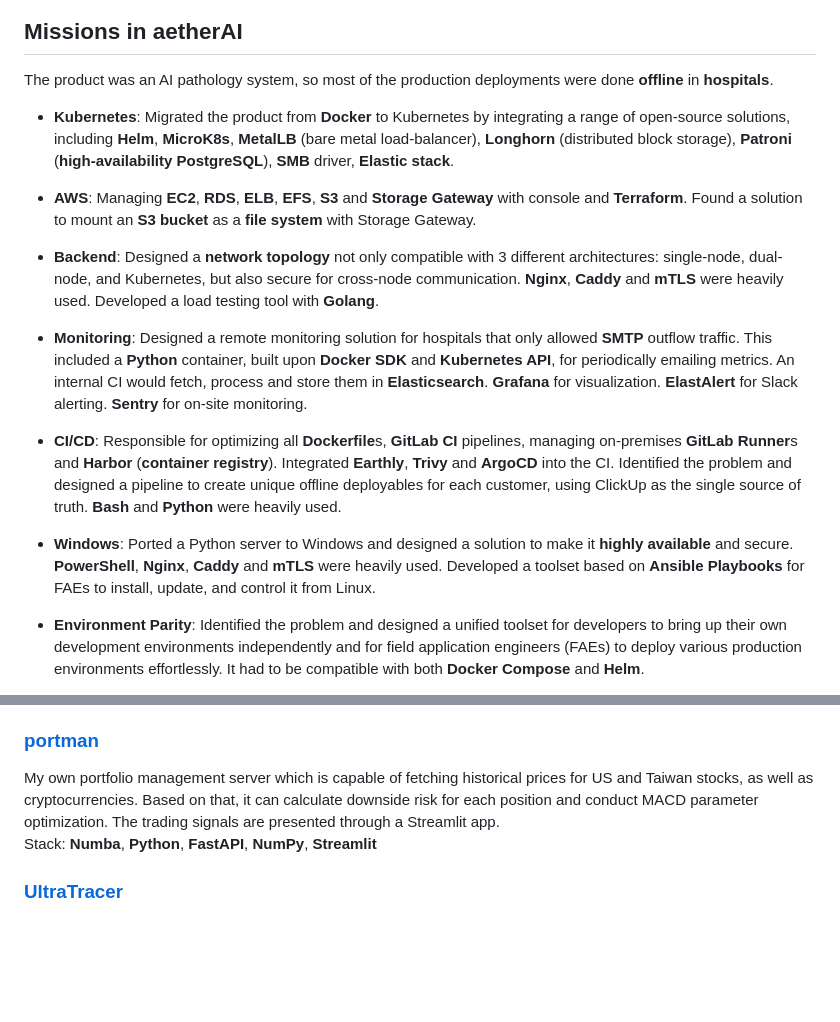
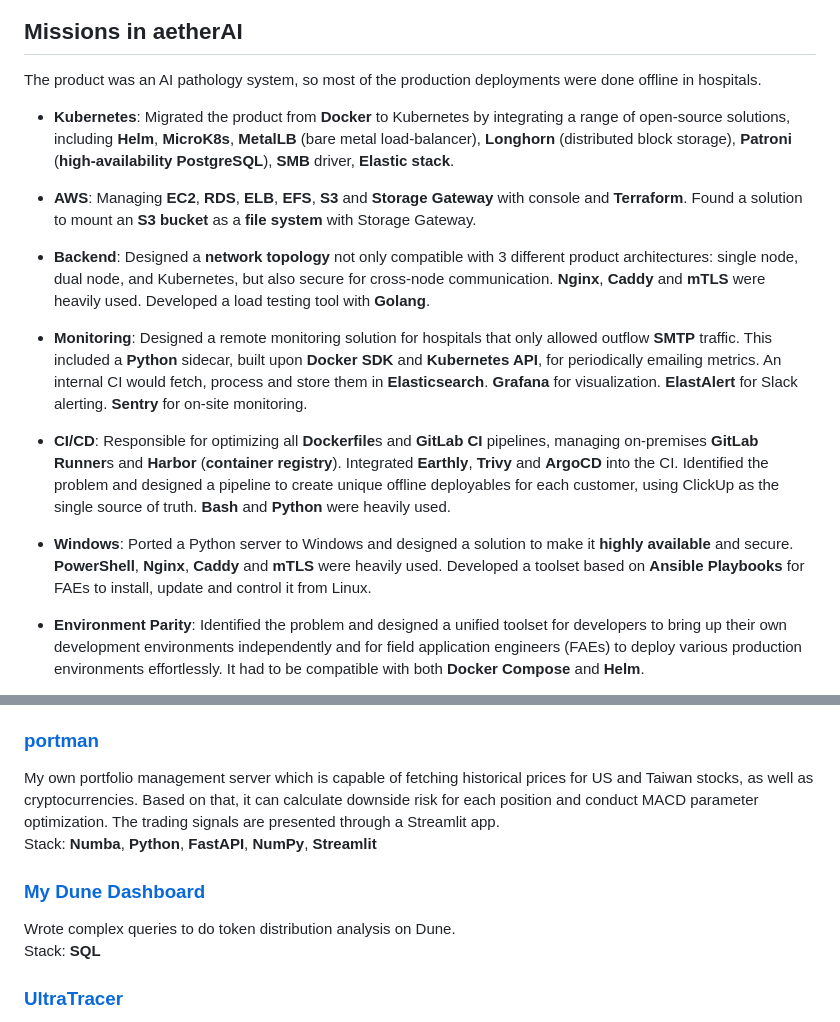
Before and after one commit to sieginglion/sieginglion.github.io, a Markdown page: README.md, 2 parts joined by grey strips. Drawn GitHub-style; blank space fills up the shorter version.

Commit message:
wording, add dune

```diff
--- a/README.md
+++ b/README.md
@@ -20,19 +20,19 @@
 
 ## Missions in aetherAI
 
-The product was an AI pathology system, so most of the production deployments were done **offline** in **hospitals**.
+The product was an AI pathology system, so most of the production deployments were done offline in hospitals.
 
 - **Kubernetes**: Migrated the product from **Docker** to Kubernetes by integrating a range of open-source solutions, including **Helm**, **MicroK8s**, **MetalLB** (bare metal load-balancer), **Longhorn** (distributed block storage), **Patroni** (**high-availability PostgreSQL**), **SMB** driver, **Elastic stack**.
 
 - **AWS**: Managing **EC2**, **RDS**, **ELB**, **EFS**, **S3** and **Storage Gateway** with console and **Terraform**. Found a solution to mount an **S3 bucket** as a **file system** with Storage Gateway.
 
-- **Backend**: Designed a **network topology** not only compatible with 3 different architectures: single-node, dual-node, and Kubernetes, but also secure for cross-node communication. **Nginx**, **Caddy** and **mTLS** were heavily used. Developed a load testing tool with **Golang**.
+- **Backend**: Designed a **network topology** not only compatible with 3 different product architectures: single node, dual node, and Kubernetes, but also secure for cross-node communication. **Nginx**, **Caddy** and **mTLS** were heavily used. Developed a load testing tool with **Golang**.
 
-- **Monitoring**: Designed a remote monitoring solution for hospitals that only allowed **SMTP** outflow traffic. This included a **Python** container, built upon **Docker SDK** and **Kubernetes API**, for periodically emailing metrics. An internal CI would fetch, process and store them in **Elasticsearch**. **Grafana** for visualization. **ElastAlert** for Slack alerting. **Sentry** for on-site monitoring.
+- **Monitoring**: Designed a remote monitoring solution for hospitals that only allowed outflow **SMTP** traffic. This included a **Python** sidecar, built upon **Docker SDK** and **Kubernetes API**, for periodically emailing metrics. An internal CI would fetch, process and store them in **Elasticsearch**. **Grafana** for visualization. **ElastAlert** for Slack alerting. **Sentry** for on-site monitoring.
 
-- **CI/CD**: Responsible for optimizing all **Dockerfile**s, **GitLab CI** pipelines, managing on-premises **GitLab Runner**s and **Harbor** (**container registry**). Integrated **Earthly**, **Trivy** and **ArgoCD** into the CI. Identified the problem and designed a pipeline to create unique offline deployables for each customer, using ClickUp as the single source of truth. **Bash** and **Python** were heavily used.
+- **CI/CD**: Responsible for optimizing all **Dockerfile**s and **GitLab CI** pipelines, managing on-premises **GitLab Runner**s and **Harbor** (**container registry**). Integrated **Earthly**, **Trivy** and **ArgoCD** into the CI. Identified the problem and designed a pipeline to create unique offline deployables for each customer, using ClickUp as the single source of truth. **Bash** and **Python** were heavily used.
 
-- **Windows**: Ported a Python server to Windows and designed a solution to make it **highly available** and secure. **PowerShell**, **Nginx**, **Caddy** and **mTLS** were heavily used. Developed a toolset based on **Ansible Playbooks** for FAEs to install, update, and control it from Linux.
+- **Windows**: Ported a Python server to Windows and designed a solution to make it **highly available** and secure. **PowerShell**, **Nginx**, **Caddy** and **mTLS** were heavily used. Developed a toolset based on **Ansible Playbooks** for FAEs to install, update and control it from Linux.
 
 - **Environment Parity**: Identified the problem and designed a unified toolset for developers to bring up their own development environments independently and for field application engineers (FAEs) to deploy various production environments effortlessly. It had to be compatible with both **Docker Compose** and **Helm**.
 
@@ -60,6 +60,11 @@ Stack: **Python**, **Plotly**, **Plotly Dash**, **Pandas**, **SEC API**, **Docke
 My own portfolio management server which is capable of fetching historical prices for US and Taiwan stocks, as well as cryptocurrencies. Based on that, it can calculate downside risk for each position and conduct MACD parameter optimization. The trading signals are presented through a Streamlit app. \
 Stack: **Numba**, **Python**, **FastAPI**, **NumPy**, **Streamlit**
 
+### [My Dune Dashboard](https://dune.com/sieginglion/gmx)
+
+Wrote complex queries to do token distribution analysis on Dune. \
+Stack: **SQL**
+
 ### [UltraTracer](https://github.com/sieginglion/UltraTracer)
 
 Fast and Concise Ray Tracer with SIMD Acceleration \
```
